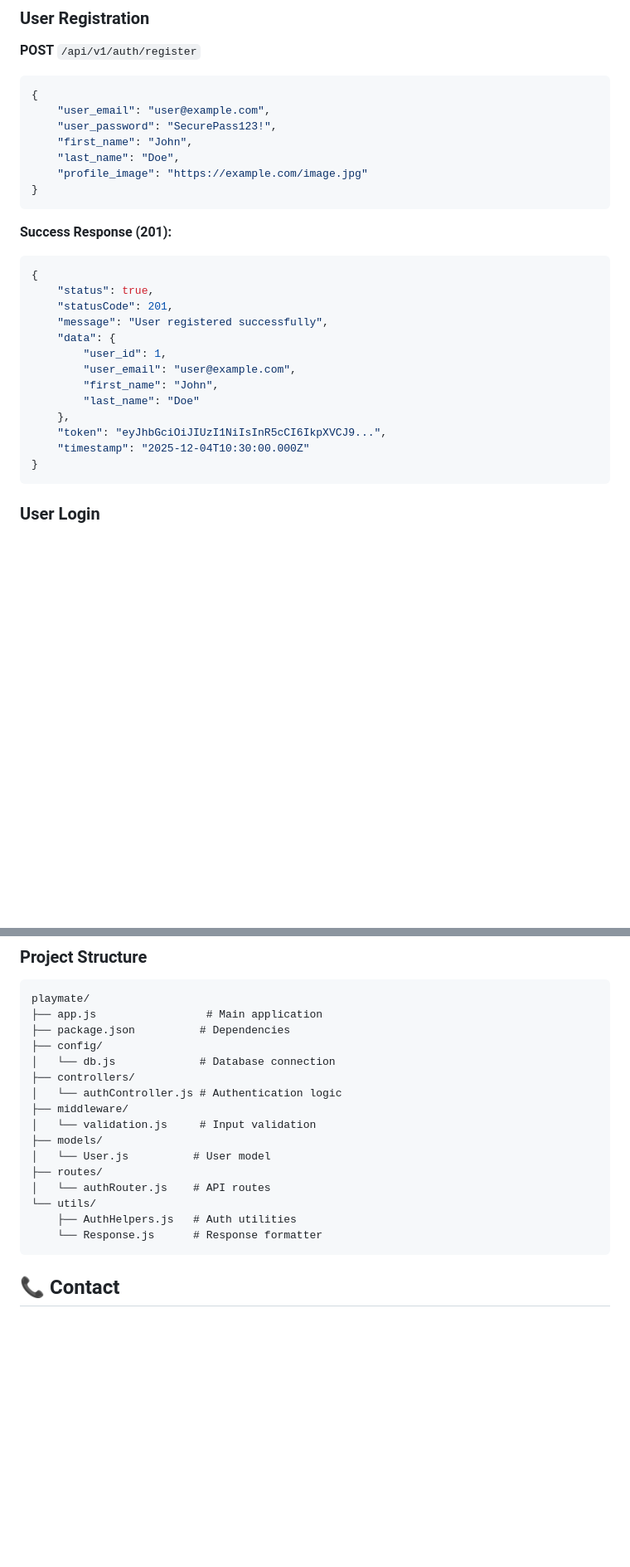
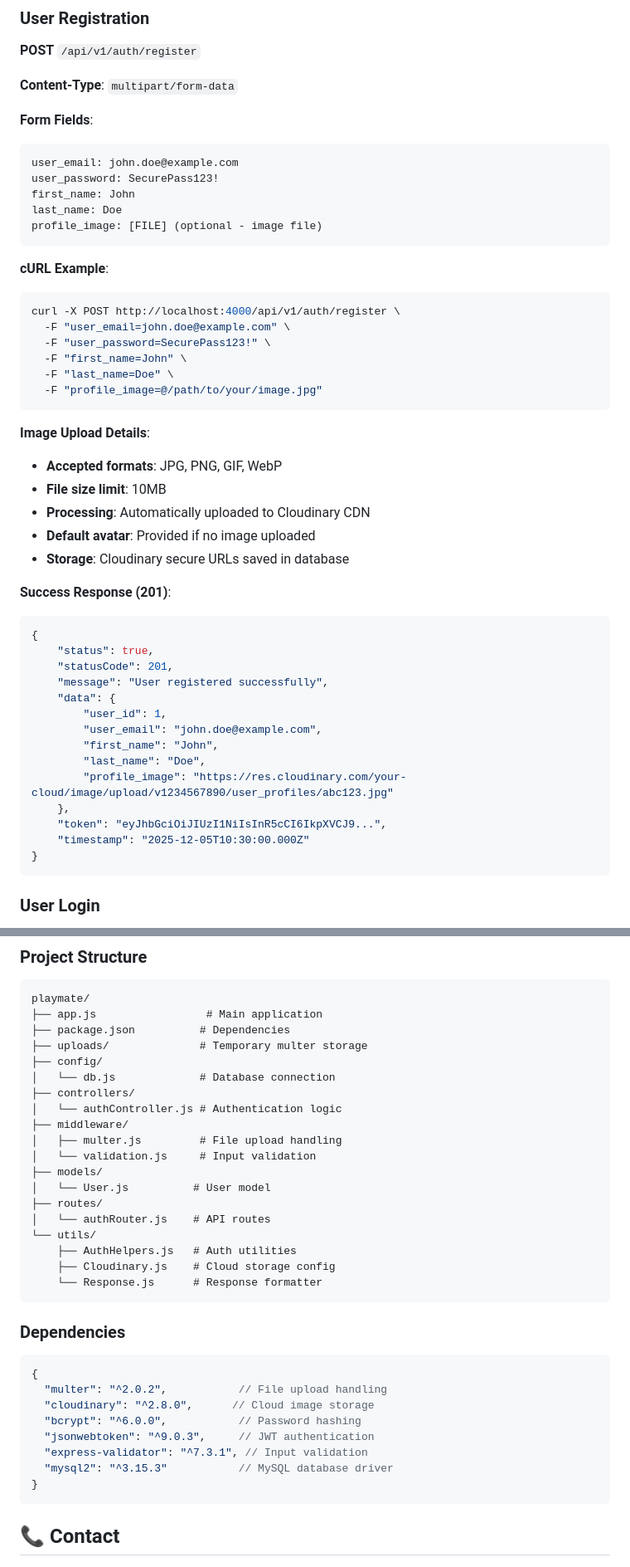
Before and after one commit to Mitan11/playmate, a Markdown page: README.md, 2 parts joined by grey strips. Shown: that part at 83% size. Drawn GitHub-style; blank space fills up the shorter version.

Commit message:
Enhance README with image upload and Cloudinary integration details

````diff
--- a/README.md
+++ b/README.md
@@ -80,17 +82,35 @@ npm start
 
 **POST** `/api/v1/auth/register`
 
-```json
-{
-    "user_email": "user@example.com",
-    "user_password": "SecurePass123!",
-    "first_name": "John",
-    "last_name": "Doe",
-    "profile_image": "https://example.com/image.jpg"
-}
+**Content-Type**: `multipart/form-data`
+
+**Form Fields**:
+```
+user_email: john.doe@example.com
+user_password: SecurePass123!
+first_name: John
+last_name: Doe
+profile_image: [FILE] (optional - image file)
 ```
 
-**Success Response (201):**
+**cURL Example**:
+```bash
+curl -X POST http://localhost:4000/api/v1/auth/register \
+  -F "user_email=john.doe@example.com" \
+  -F "user_password=SecurePass123!" \
+  -F "first_name=John" \
+  -F "last_name=Doe" \
+  -F "profile_image=@/path/to/your/image.jpg"
+```
+
+**Image Upload Details**:
+- **Accepted formats**: JPG, PNG, GIF, WebP
+- **File size limit**: 10MB
+- **Processing**: Automatically uploaded to Cloudinary CDN
+- **Default avatar**: Provided if no image uploaded
+- **Storage**: Cloudinary secure URLs saved in database
+
+**Success Response (201)**:
 ```json
 {
     "status": true,
@@ -98,12 +118,13 @@ npm start
     "message": "User registered successfully",
     "data": {
         "user_id": 1,
-        "user_email": "user@example.com",
+        "user_email": "john.doe@example.com",
         "first_name": "John",
-        "last_name": "Doe"
+        "last_name": "Doe",
+        "profile_image": "https://res.cloudinary.com/your-cloud/image/upload/v1234567890/user_profiles/abc123.jpg"
     },
     "token": "eyJhbGciOiJIUzI1NiIsInR5cCI6IkpXVCJ9...",
-    "timestamp": "2025-12-04T10:30:00.000Z"
+    "timestamp": "2025-12-05T10:30:00.000Z"
 }
 ```
 
@@ -184,11 +226,13 @@ PORT=3000
 playmate/
 ├── app.js                 # Main application
 ├── package.json          # Dependencies
+├── uploads/              # Temporary multer storage
 ├── config/
 │   └── db.js             # Database connection
 ├── controllers/
 │   └── authController.js # Authentication logic
 ├── middleware/
+│   ├── multer.js         # File upload handling
 │   └── validation.js     # Input validation
 ├── models/
 │   └── User.js          # User model
@@ -196,7 +240,21 @@ playmate/
 │   └── authRouter.js    # API routes
 └── utils/
     ├── AuthHelpers.js   # Auth utilities
+    ├── Cloudinary.js    # Cloud storage config
     └── Response.js      # Response formatter
+```
+
+### Dependencies
+
+```json
+{
+  "multer": "^2.0.2",           // File upload handling
+  "cloudinary": "^2.8.0",      // Cloud image storage
+  "bcrypt": "^6.0.0",           // Password hashing
+  "jsonwebtoken": "^9.0.3",     // JWT authentication
+  "express-validator": "^7.3.1", // Input validation
+  "mysql2": "^3.15.3"           // MySQL database driver
+}
 ```
 
 ## 📞 Contact
````
Also changed, not shown: other parts of README.md (+25 -2 lines).
